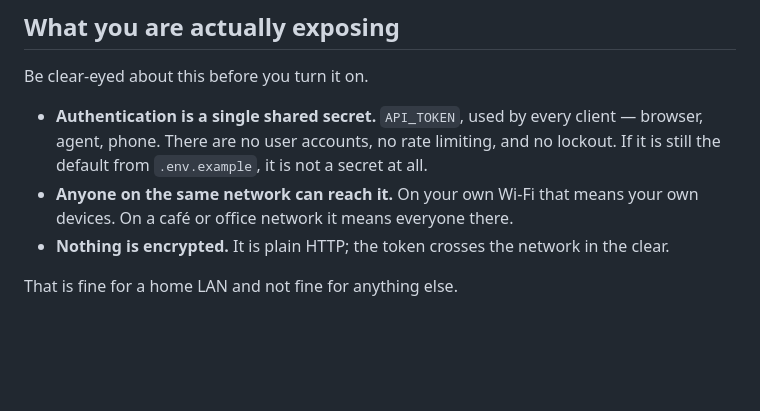
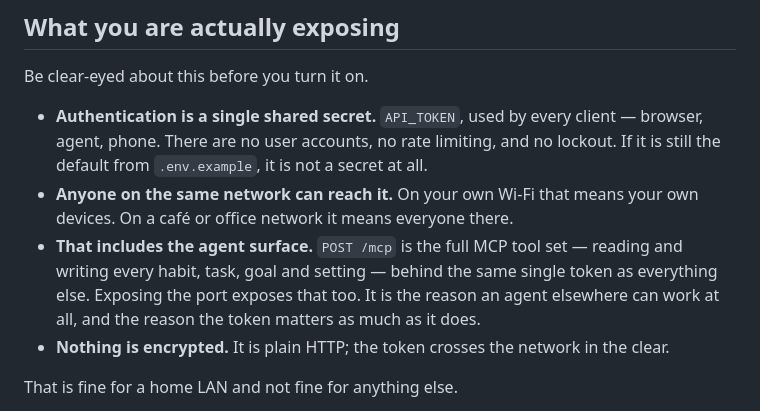
Before and after one commit to EntangledQuantum/Life_OS, a Markdown page: docs/NETWORK.md, the part around the change. Drawn GitHub-style; blank space fills up the shorter version.

```diff
--- a/docs/NETWORK.md
+++ b/docs/NETWORK.md
@@ -90,6 +90,11 @@ Be clear-eyed about this before you turn it on.
   secret at all.
 - **Anyone on the same network can reach it.** On your own Wi-Fi that means your
   own devices. On a café or office network it means everyone there.
+- **That includes the agent surface.** `POST /mcp` is the full MCP tool set —
+  reading and writing every habit, task, goal and setting — behind the same
+  single token as everything else. Exposing the port exposes that too. It is the
+  reason an agent elsewhere can work at all, and the reason the token matters as
+  much as it does.
 - **Nothing is encrypted.** It is plain HTTP; the token crosses the network in
   the clear.
 
```
Also changed, not shown: docs/AGENT_HOOKS.md (+25 -0 lines).
